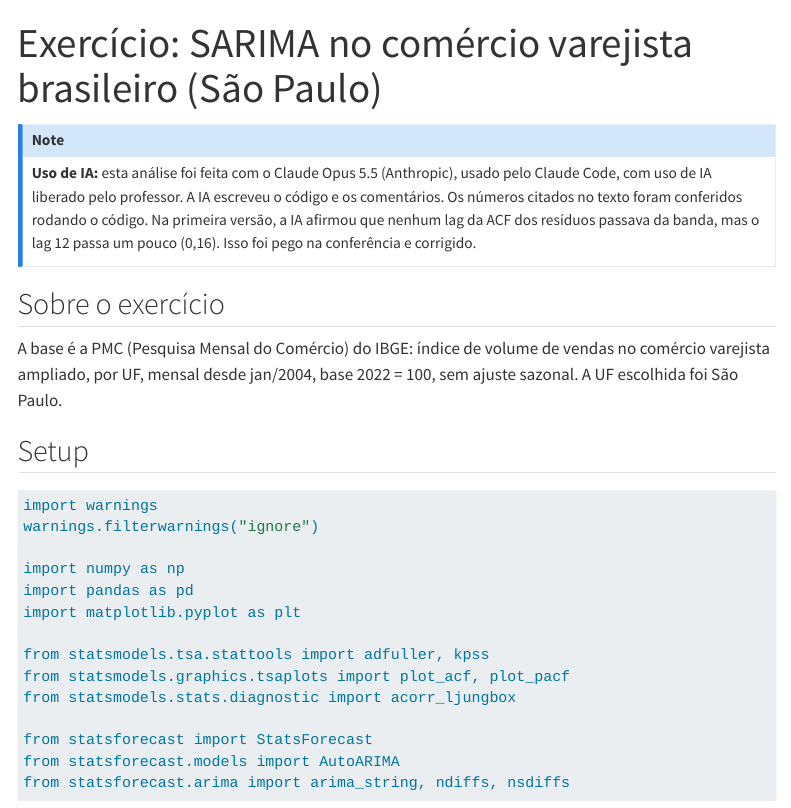
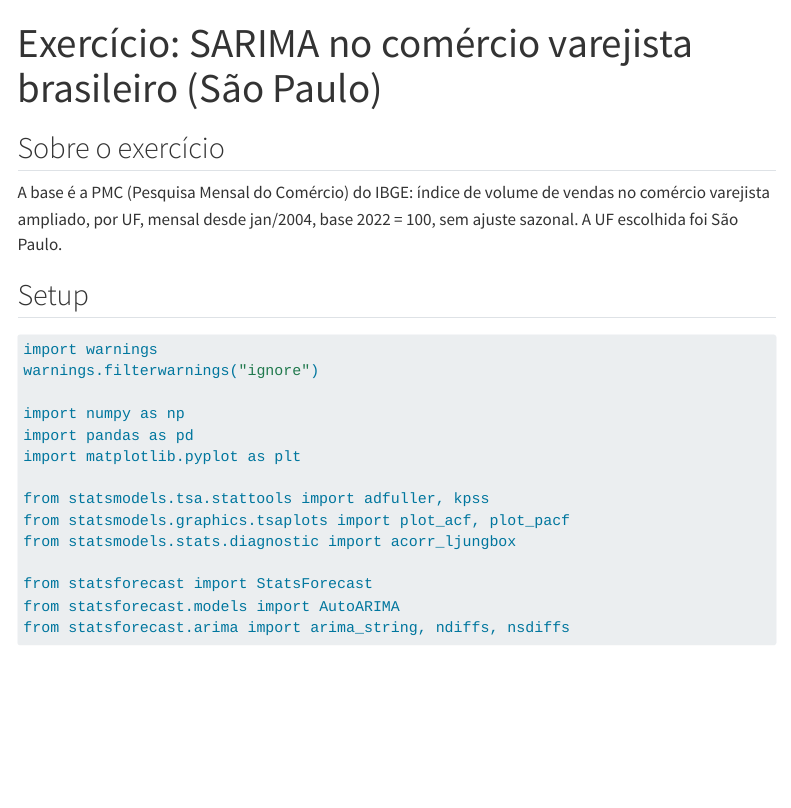
Before and after one commit to CelsoFilho123/fa-sarima-sp, a Quarto document (template-exercicio-sarima.qmd): the page in a window 1100 px wide, from its top. Rendered offline with R 4.5, knitr and Pandoc in place of Quarto, with nearby package versions; some code elsewhere in the file could not run offline; menus at the side of the page are left out; long lines of code are wrapped.

Commit message:
Remove nota de uso de IA do relatório

```diff
--- a/template-exercicio-sarima.qmd
+++ b/template-exercicio-sarima.qmd
@@ -8,10 +8,6 @@ output-file: index.html
 lang: pt
 jupyter: python3
 ---
-
-::: {.callout-note}
-**Uso de IA:** esta análise foi feita com o Claude Opus 5.5 (Anthropic), usado pelo Claude Code, com uso de IA liberado pelo professor. A IA escreveu o código e os comentários. Os números citados no texto foram conferidos rodando o código. Na primeira versão, a IA afirmou que nenhum lag da ACF dos resíduos passava da banda, mas o lag 12 passa um pouco (0,16). Isso foi pego na conferência e corrigido.
-:::
 
 ## Sobre o exercício
 
```
Also changed, not shown: index.html.
